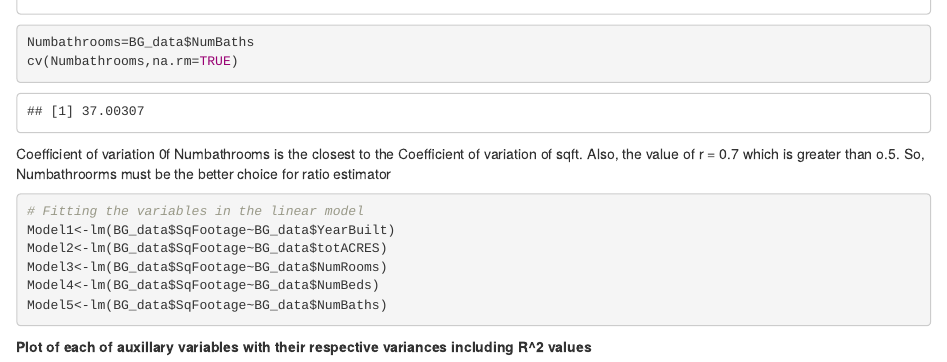
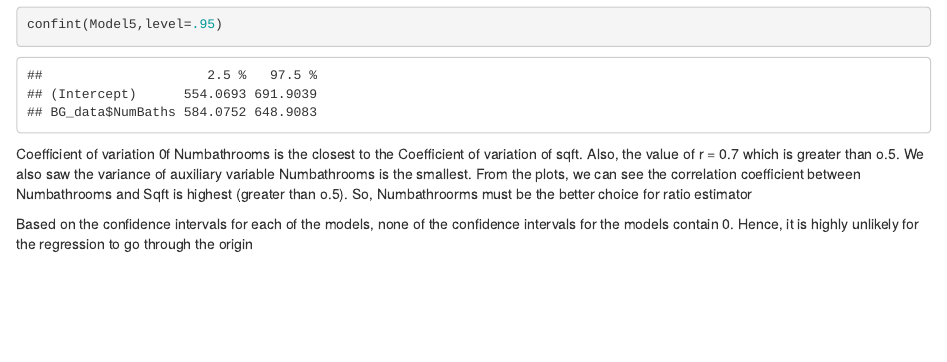
Before and after one commit to godseykj/5060hw3, an R Markdown document (Homework 3-2.Rmd): the page in a window 1100 px wide, from 700 px down before the commit and from 2530 px down after it. Rendered offline with R 4.5, knitr and Pandoc, with nearby package versions.

Commit message:
Update Homework 3-2.Rmd

````diff
--- a/Homework 3-2.Rmd
+++ b/Homework 3-2.Rmd
@@ -29,7 +29,7 @@ Numbathrooms=BG_data$NumBaths
 cv(Numbathrooms,na.rm=TRUE)
 ```
 
-Coefficient of variation 0f Numbathrooms is the closest to the Coefficient of variation of sqft. Also, the value of r = 0.7 which is greater than o.5. So, Numbathroorms must be the better choice for ratio estimator
+
 ```{r}
 # Fitting the variables in the linear model
 Model1<-lm(BG_data$SqFootage~BG_data$YearBuilt)
@@ -72,4 +72,6 @@ confint(Model3,level=.95)
 confint(Model4,level=.95)
 confint(Model5,level=.95)
 ```
+Coefficient of variation 0f Numbathrooms is the closest to the Coefficient of variation of sqft. Also, the value of r = 0.7 which is greater than o.5. We also saw the variance of auxiliary variable Numbathrooms is the smallest. From the plots, we can see the  correlation coefficient between Numbathrooms and Sqft is highest (greater than o.5). So, Numbathroorms must be the better choice for ratio estimator
+
 Based on the confidence intervals for each of the models, none of the confidence intervals for the models contain 0. Hence, it is highly unlikely for the regression to go through the origin
````
